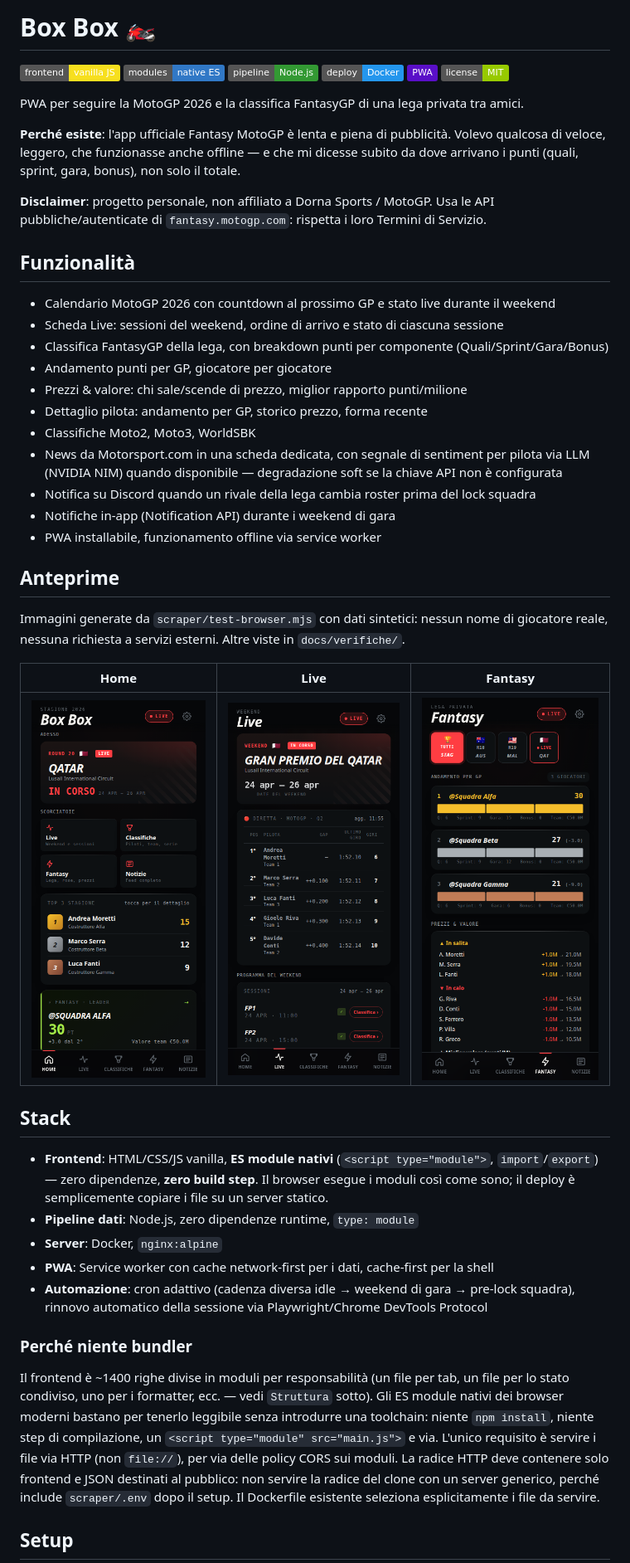
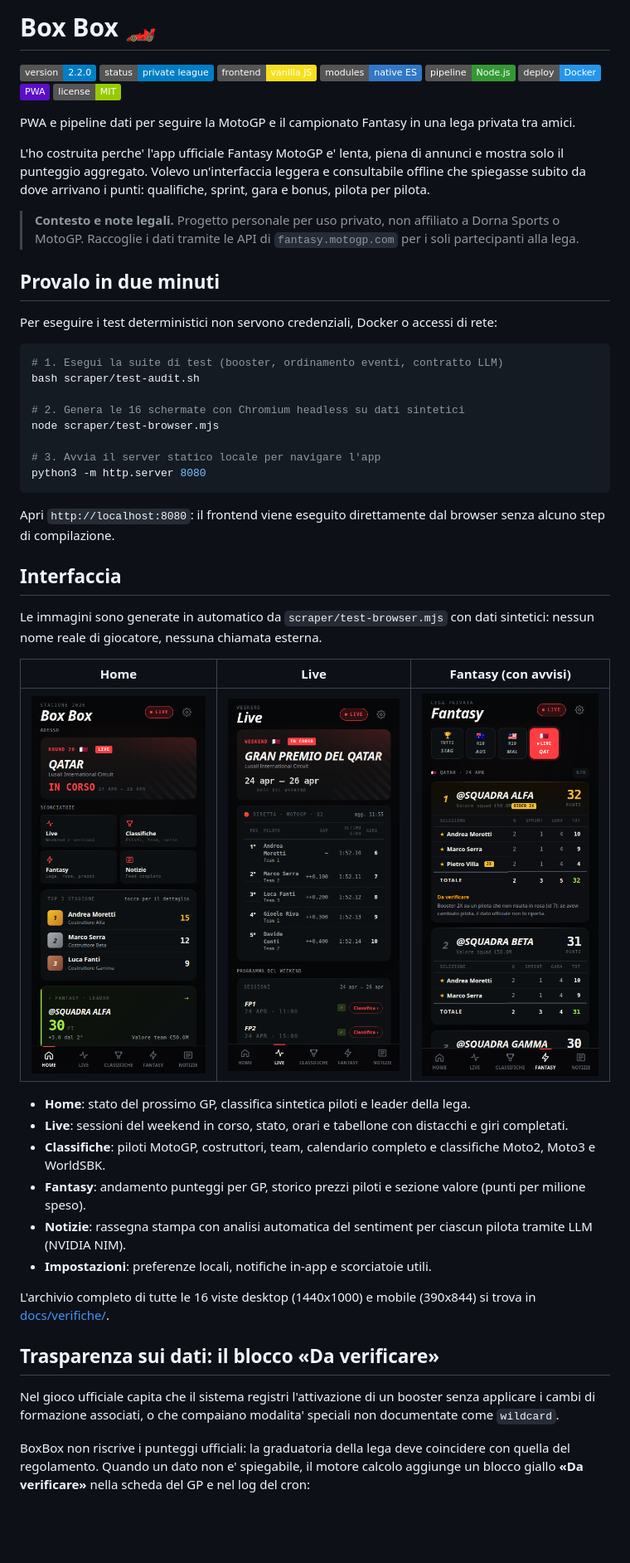
Before and after one commit to Lukentony/boxbox, a Markdown page: README.md, the part around one of its changes. Shown at 83% size. Rendered like a GitHub page; pictures changed too: docs/verifiche/gp-mobile.png; badges without logos; blank space fills up the shorter version.

````diff
--- a/README.md
+++ b/README.md
@@ -1,65 +1,57 @@
-# Box Box 🏍️
+# Box Box 🏎️
 
-![Vanilla JS](https://img.shields.io/badge/frontend-vanilla%20JS-f7df1e?logo=javascript&logoColor=black)
-![ES Modules](https://img.shields.io/badge/modules-native%20ES-3178c6)
-![Node.js](https://img.shields.io/badge/pipeline-Node.js-339933?logo=node.js&logoColor=white)
+![Version](https://img.shields.io/badge/version-2.2.0-blue)
+![Status](https://img.shields.io/badge/status-private%20league-blue)
+![Frontend](https://img.shields.io/badge/frontend-vanilla%20JS-f7df1e?logo=javascript&logoColor=black)
+![Modules](https://img.shields.io/badge/modules-native%20ES-3178c6)
+![Pipeline](https://img.shields.io/badge/pipeline-Node.js-339933?logo=node.js&logoColor=white)
 ![Docker](https://img.shields.io/badge/deploy-Docker-2496ed?logo=docker&logoColor=white)
 ![PWA](https://img.shields.io/badge/-PWA-5a0fc8?logo=pwa&logoColor=white)
-![License: MIT](https://img.shields.io/badge/license-MIT-green)
+![License](https://img.shields.io/badge/license-MIT-green)
 
-PWA per seguire la MotoGP 2026 e la classifica FantasyGP di una lega privata tra amici.
+PWA e pipeline dati per seguire la MotoGP e il campionato Fantasy in una lega privata tra amici.
 
-**Perché esiste**: l'app ufficiale Fantasy MotoGP è lenta e piena di pubblicità. Volevo
-qualcosa di veloce, leggero, che funzionasse anche offline — e che mi dicesse subito da dove
-arrivano i punti (quali, sprint, gara, bonus), non solo il totale.
+L'ho costruita perche' l'app ufficiale Fantasy MotoGP e' lenta, piena di annunci e mostra solo il punteggio aggregato. Volevo un'interfaccia leggera e consultabile offline che spiegasse subito da dove arrivano i punti: qualifiche, sprint, gara e bonus, pilota per pilota.
 
-**Disclaimer**: progetto personale, non affiliato a Dorna Sports / MotoGP. Usa le API
-pubbliche/autenticate di `fantasy.motogp.com`: rispetta i loro Termini di Servizio.
+> **Contesto e note legali.** Progetto personale per uso privato, non affiliato a Dorna Sports o MotoGP. Raccoglie i dati tramite le API di `fantasy.motogp.com` per i soli partecipanti alla lega.
 
-## Funzionalità
+## Provalo in due minuti
 
-- Calendario MotoGP 2026 con countdown al prossimo GP e stato live durante il weekend
-- Scheda Live: sessioni del weekend, ordine di arrivo e stato di ciascuna sessione
-- Classifica FantasyGP della lega, con breakdown punti per componente (Quali/Sprint/Gara/Bonus)
-- Andamento punti per GP, giocatore per giocatore
-- Prezzi & valore: chi sale/scende di prezzo, miglior rapporto punti/milione
-- Dettaglio pilota: andamento per GP, storico prezzo, forma recente
-- Classifiche Moto2, Moto3, WorldSBK
-- News da Motorsport.com in una scheda dedicata, con segnale di sentiment per pilota via LLM
-  (NVIDIA NIM) quando disponibile — degradazione soft se la chiave API non è configurata
-- Notifica su Discord quando un rivale della lega cambia roster prima del lock squadra
-- Notifiche in-app (Notification API) durante i weekend di gara
-- PWA installabile, funzionamento offline via service worker
+Per eseguire i test deterministici non servono credenziali, Docker o accessi di rete:
 
-## Anteprime
+```bash
+# 1. Esegui la suite di test (booster, ordinamento eventi, contratto LLM)
+bash scraper/test-audit.sh
 
-Immagini generate da `scraper/test-browser.mjs` con dati sintetici: nessun nome di giocatore reale,
-nessuna richiesta a servizi esterni. Altre viste in `docs/verifiche/`.
+# 2. Genera le 16 schermate con Chromium headless su dati sintetici
+node scraper/test-browser.mjs
 
-| Home | Live | Fantasy |
-| --- | --- | --- |
-| <img src="docs/verifiche/home-mobile.png" width="250" alt="Home: GP in corso, top 3 di stagione, leader fantasy"> | <img src="docs/verifiche/live-mobile.png" width="250" alt="Live: sessioni del weekend e tabellone della sessione in corso"> | <img src="docs/verifiche/fantasy-mobile.png" width="250" alt="Fantasy: andamento punti per GP e prezzi dei piloti"> |
+# 3. Avvia il server statico locale per navigare l'app
+python3 -m http.server 8080
+```
 
-## Stack
+Apri `http://localhost:8080`: il frontend viene eseguito direttamente dal browser senza alcuno step di compilazione.
 
-- **Frontend**: HTML/CSS/JS vanilla, **ES module nativi** (`<script type="module">`,
-  `import`/`export`) — zero dipendenze, **zero build step**. Il browser esegue i moduli così
-  come sono; il deploy è semplicemente copiare i file su un server statico.
-- **Pipeline dati**: Node.js, zero dipendenze runtime, `type: module`
-- **Server**: Docker, `nginx:alpine`
-- **PWA**: Service worker con cache network-first per i dati, cache-first per la shell
-- **Automazione**: cron adattivo (cadenza diversa idle → weekend di gara → pre-lock squadra),
-  rinnovo automatico della sessione via Playwright/Chrome DevTools Protocol
+## Interfaccia
 
-### Perché niente bundler
+Le immagini sono generate in automatico da `scraper/test-browser.mjs` con dati sintetici: nessun nome reale di giocatore, nessuna chiamata esterna.
 
-Il frontend è ~1400 righe divise in moduli per responsabilità (un file per tab, un file per lo
-stato condiviso, uno per i formatter, ecc. — vedi `Struttura` sotto). Gli ES module nativi dei
-browser moderni bastano per tenerlo leggibile senza introdurre una toolchain: niente `npm
-install`, niente step di compilazione, un `<script type="module" src="main.js">` e via.
-L'unico requisito è servire i file via HTTP (non `file://`), per via delle policy CORS sui
-moduli. La radice HTTP deve contenere solo frontend e JSON destinati al pubblico: non
-servire la radice del clone con un server generico, perché include `scraper/.env` dopo il setup.
-Il Dockerfile esistente seleziona esplicitamente i file da servire.
+| Home | Live | Fantasy (con avvisi) |
+| :---: | :---: | :---: |
+| <img src="docs/verifiche/home-mobile.png" width="250" alt="Home: GP in corso, top 3 piloti, leader lega"> | <img src="docs/verifiche/live-mobile.png" width="250" alt="Live: sessioni del weekend e tabellone tempi"> | <img src="docs/verifiche/gp-mobile.png" width="250" alt="Fantasy: dettaglio GP con blocco Da verificare"> |
 
-## Setup
+- **Home**: stato del prossimo GP, classifica sintetica piloti e leader della lega.
+- **Live**: sessioni del weekend in corso, stato, orari e tabellone con distacchi e giri completati.
+- **Classifiche**: piloti MotoGP, costruttori, team, calendario completo e classifiche Moto2, Moto3 e WorldSBK.
+- **Fantasy**: andamento punteggi per GP, storico prezzi piloti e sezione valore (punti per milione speso).
+- **Notizie**: rassegna stampa con analisi automatica del sentiment per ciascun pilota tramite LLM (NVIDIA NIM).
+- **Impostazioni**: preferenze locali, notifiche in-app e scorciatoie utili.
+
+L'archivio completo di tutte le 16 viste desktop (1440x1000) e mobile (390x844) si trova in [docs/verifiche/](docs/verifiche/LEGGIMI.md).
+
+## Trasparenza sui dati: il blocco «Da verificare»
+
+Nel gioco ufficiale capita che il sistema registri l'attivazione di un booster senza applicare i cambi di formazione associati, o che compaiano modalita' speciali non documentate come `wildcard`.
+
+BoxBox non riscrive i punteggi ufficiali: la graduatoria della lega deve coincidere con quella del regolamento. Quando un dato non e' spiegabile, il motore calcolo aggiunge un blocco giallo **«Da verificare»** nella scheda del GP e nel log del cron:
+
````
Also changed, not shown: other parts of README.md (+52 -81 lines), ARCHITETTURA.md (+1 -1 lines), docs/verifiche/gp-desktop.png, 6 other files.
